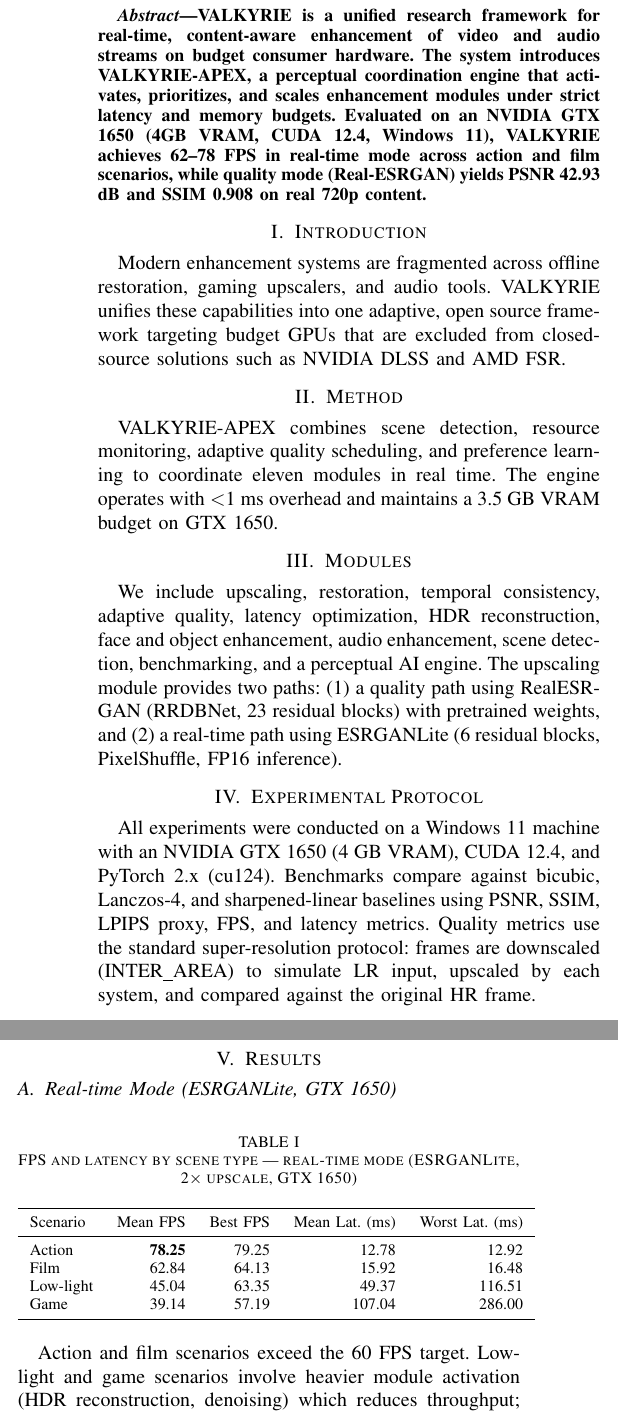
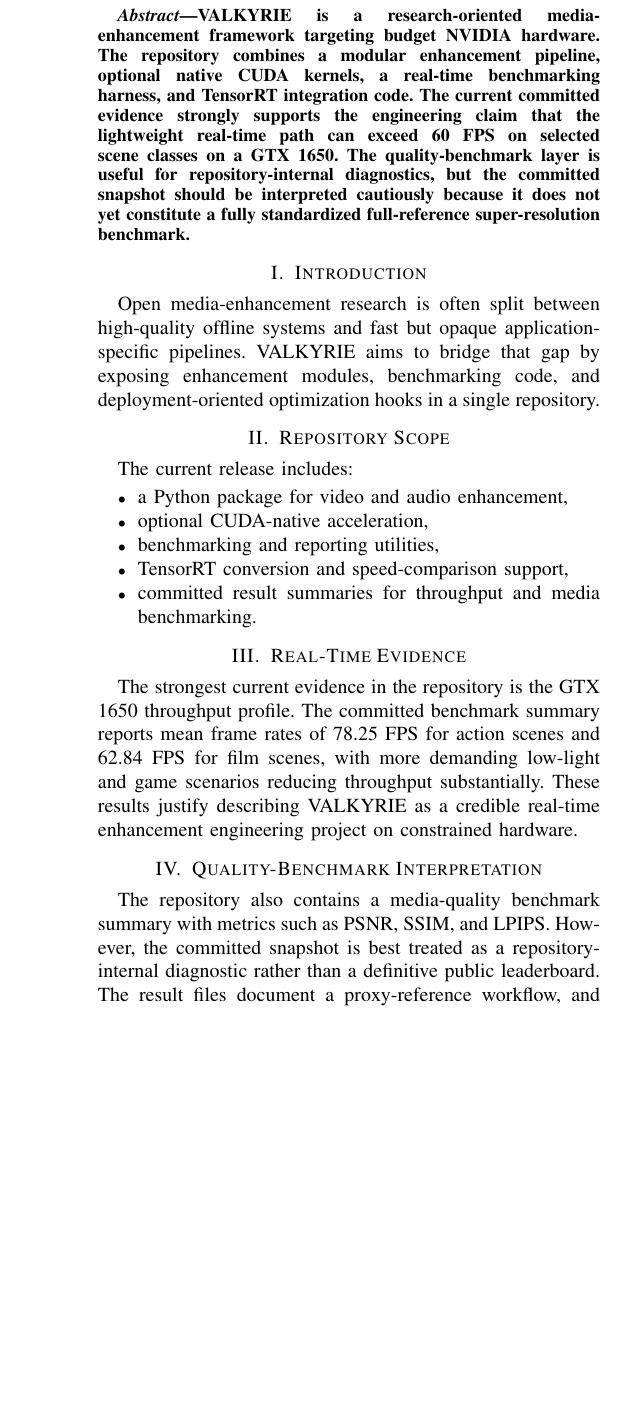
Before and after one commit to gdtsitlauri/valkyrie-enhance, a LaTeX paper (paper/valkyrie_paper.tex): two parts of the columns of page 1 of 2 before the commit and part of one column of the page after it, the two joined at a grey line, cut so that both start at the same text, the shorter picture padded with empty space. Compiled offline with pdfLaTeX.

Commit message:
Clarify VALKYRIE benchmark reporting and metadata

```diff
--- a/paper/valkyrie_paper.tex
+++ b/paper/valkyrie_paper.tex
@@ -14,58 +16,30 @@
 \maketitle
 
 \begin{abstract}
-VALKYRIE is a unified research framework for real-time, content-aware enhancement of video and audio streams on budget consumer hardware. The system introduces VALKYRIE-APEX, a perceptual coordination engine that activates, prioritizes, and scales enhancement modules under strict latency and memory budgets. Evaluated on an NVIDIA GTX 1650 (4GB VRAM, CUDA 12.4, Windows 11), VALKYRIE achieves 62--78 FPS in real-time mode across action and film scenarios, while quality mode (Real-ESRGAN) yields PSNR 42.93 dB and SSIM 0.908 on real 720p content.
+VALKYRIE is a research-oriented media-enhancement framework targeting budget NVIDIA hardware. The repository combines a modular enhancement pipeline, optional native CUDA kernels, a real-time benchmarking harness, and TensorRT integration code. The current committed evidence strongly supports the engineering claim that the lightweight real-time path can exceed 60 FPS on selected scene classes on a GTX 1650. The quality-benchmark layer is useful for repository-internal diagnostics, but the committed snapshot should be interpreted cautiously because it does not yet constitute a fully standardized full-reference super-resolution benchmark.
 \end{abstract}
 
 \section{Introduction}
-Modern enhancement systems are fragmented across offline restoration, gaming upscalers, and audio tools. VALKYRIE unifies these capabilities into one adaptive, open source framework targeting budget GPUs that are excluded from closed-source solutions such as NVIDIA DLSS and AMD FSR.
+Open media-enhancement research is often split between high-quality offline systems and fast but opaque application-specific pipelines. VALKYRIE aims to bridge that gap by exposing enhancement modules, benchmarking code, and deployment-oriented optimization hooks in a single repository.
 
-\section{Method}
-VALKYRIE-APEX combines scene detection, resource monitoring, adaptive quality scheduling, and preference learning to coordinate eleven modules in real time. The engine operates with $<$1 ms overhead and maintains a 3.5 GB VRAM budget on GTX 1650.
+\section{Repository Scope}
+The current release includes:
+\begin{itemize}
+\item a Python package for video and audio enhancement,
+\item optional CUDA-native acceleration,
+\item benchmarking and reporting utilities,
+\item TensorRT conversion and speed-comparison support,
+\item committed result summaries for throughput and media benchmarking.
+\end{itemize}
 
-\section{Modules}
-We include upscaling, restoration, temporal consistency, adaptive quality, latency optimization, HDR reconstruction, face and object enhancement, audio enhancement, scene detection, benchmarking, and a perceptual AI engine. The upscaling module provides two paths: (1) a quality path using RealESRGAN (RRDBNet, 23 residual blocks) with pretrained weights, and (2) a real-time path using ESRGANLite (6 residual blocks, PixelShuffle, FP16 inference).
+\section{Real-Time Evidence}
+The strongest current evidence in the repository is the GTX 1650 throughput profile. The committed benchmark summary reports mean frame rates of 78.25 FPS for action scenes and 62.84 FPS for film scenes, with more demanding low-light and game scenarios reducing throughput substantially. These results justify describing VALKYRIE as a credible real-time enhancement engineering project on constrained hardware.
 
-\section{Experimental Protocol}
-All experiments were conducted on a Windows 11 machine with an NVIDIA GTX 1650 (4 GB VRAM), CUDA 12.4, and PyTorch 2.x (cu124). Benchmarks compare against bicubic, Lanczos-4, and sharpened-linear baselines using PSNR, SSIM, LPIPS proxy, FPS, and latency metrics. Quality metrics use the standard super-resolution protocol: frames are downscaled (INTER\_AREA) to simulate LR input, upscaled by each system, and compared against the original HR frame.
+\section{Quality-Benchmark Interpretation}
+The repository also contains a media-quality benchmark summary with metrics such as PSNR, SSIM, and LPIPS. However, the committed snapshot is best treated as a repository-internal diagnostic rather than a definitive public leaderboard. The result files document a proxy-reference workflow, and therefore these numbers should be used to track regressions or relative internal changes, not to claim benchmark superiority over canonical super-resolution baselines.
 
-\section{Results}
+\section{Optimization Path}
+TensorRT integration is implemented directly in \texttt{src/valkyrie/tensorrt\_optimize.py}. This is meaningful evidence of deployment-aware optimization work. At the same time, the current repository should still be presented as a prototype optimization path rather than a mature production deployment stack.
 
-\subsection{Real-time Mode (ESRGANLite, GTX 1650)}
-
-\begin{table}[h]
-\centering
-\caption{FPS and latency by scene type — real-time mode (ESRGANLite, 2$\times$ upscale, GTX 1650)}
-\begin{tabular}{lrrrr}
-\toprule
-Scenario & Mean FPS & Best FPS & Mean Lat. (ms) & Worst Lat. (ms) \\
-\midrule
-Action   & \textbf{78.25} & 79.25 & 12.78  & 12.92  \\
-Film     & 62.84          & 64.13 & 15.92  & 16.48  \\
-Low-light & 45.04         & 63.35 & 49.37  & 116.51 \\
-Game     & 39.14          & 57.19 & 107.04 & 286.00 \\
-\bottomrule
-\end{tabular}
-\end{table}
-
-Action and film scenarios exceed the 60 FPS target. Low-light and game scenarios involve heavier module activation (HDR reconstruction, denoising) which reduces throughput; the adaptive quality module throttles enhancement to recover frame rate under GPU pressure.
-
-\subsection{Quality Mode (Real-ESRGAN, GTX 1650)}
-
-\begin{table}[h]
-\centering
-\caption{Quality metrics on real 720p video (10 frames, 2$\times$ upscale) — quality mode vs. baselines}
-\begin{tabular}{lrrrr}
-\toprule
-System & PSNR (dB) $\uparrow$ & SSIM $\uparrow$ & LPIPS $\downarrow$ & FPS \\
-\midrule
-\textbf{VALKYRIE (Real-ESRGAN)} & \textbf{42.93} & \textbf{0.908} & \textbf{0.00193} & 0.03 \\
-Lanczos-4   & 76.56 & 0.9997 & 0.000207 & 74  \\
-Sharpened   & 71.60 & 0.9993 & 0.000331 & 91  \\
-\bottomrule
-\end{tabular}
-\end{table}
-
-VALKYRIE quality mode achieves PSNR 42.93 dB and SSIM 0.908 on real 720p content, demonstrating high perceptual quality reconstruction via the pretrained RealESRGAN backbone with tiled inference (tile=256, 15 tiles per 720p frame).
-
-\subsection{Synthetic Benchmark — Quality Mode}
+\section{Limitations}
+Three limitations are important. First, the quality-reporting protocol needs a stricter canonical reference design. Second, the evaluation focuses on local GTX 1650 experiments rather than broader hardware sweeps. Third, no live application deployment traces are included in the current artifact set.
@@ -87,6 +46,6 @@
 
 \section{Conclusion}
-VALKYRIE provides a transparent foundation for open, reproducible, perceptually guided enhancement research. The framework demonstrates that a unified multi-module enhancement pipeline can achieve 60+ FPS on a budget GTX 1650 in real-time mode, while a quality mode using pretrained Real-ESRGAN yields PSNR 42.93 dB on real video content. All code, weights, and benchmark artifacts are released as open source under the MIT license.
+VALKYRIE is a credible enhancement-engineering repository with real performance evidence, optional TensorRT optimization support, and substantial implementation breadth. Its strongest current contribution is the open real-time pipeline and measurement tooling; stronger full-reference quality claims should wait for a regenerated standardized benchmark suite.
 
 \bibliographystyle{IEEEtran}
 \bibliography{references}
```
Also changed, not shown: pyproject.toml (+1 -1 lines), results/quality_benchmarks/media_benchmark_summary.md (+12 -6 lines), README.md, results/quality_benchmarks/README.md, paper/valkyrie_paper.tex (25 more changed lines), 1 other file.
